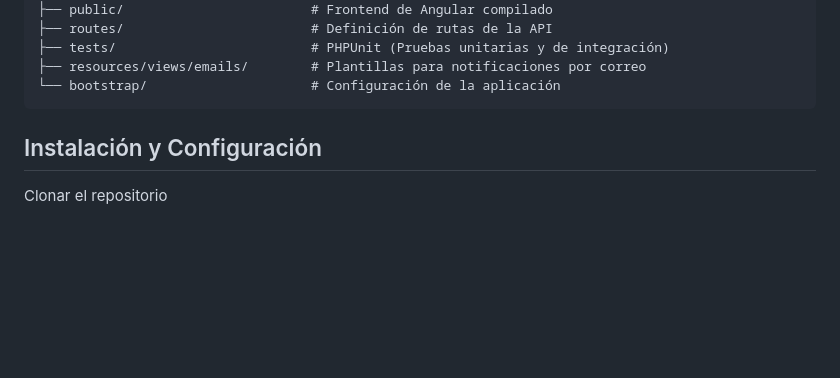
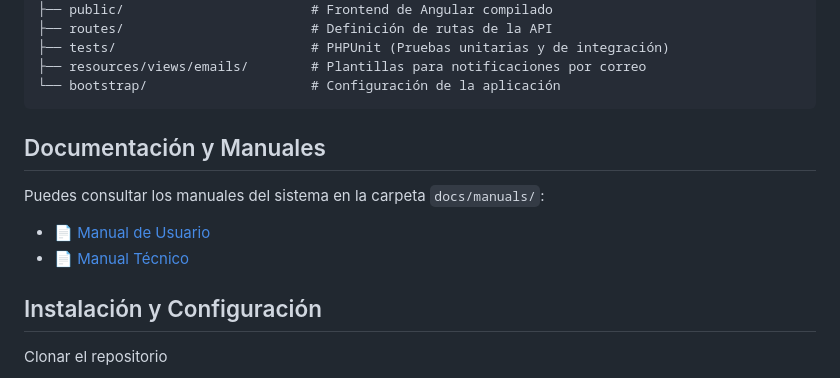
Before and after one commit to andrea-lopez-dev/sigpaz, a Markdown page: README.md, the part around one of its changes. Drawn GitHub-style; blank space fills up the shorter version.

````diff
--- a/README.md
+++ b/README.md
@@ -35,6 +42,14 @@ Sistema full-stack para la gestión de casos y control de asistencia del persona
 ├── resources/views/emails/        # Plantillas para notificaciones por correo
 └── bootstrap/                     # Configuración de la aplicación
 ```
+
+## Documentación y Manuales
+
+Puedes consultar los manuales del sistema en la carpeta `docs/manuals/`:
+
+- [📄 Manual de Usuario](docs/manuals/MANUAL%20DE%20USUARIO%20FINAL.pdf)
+- [📄 Manual Técnico](docs/manuals/MANUAL%20TECNCO%20FINAL.pdf)
+
 
 ## Instalación y Configuración
 
````
Also changed, not shown: other parts of README.md (+44 -0 lines).
